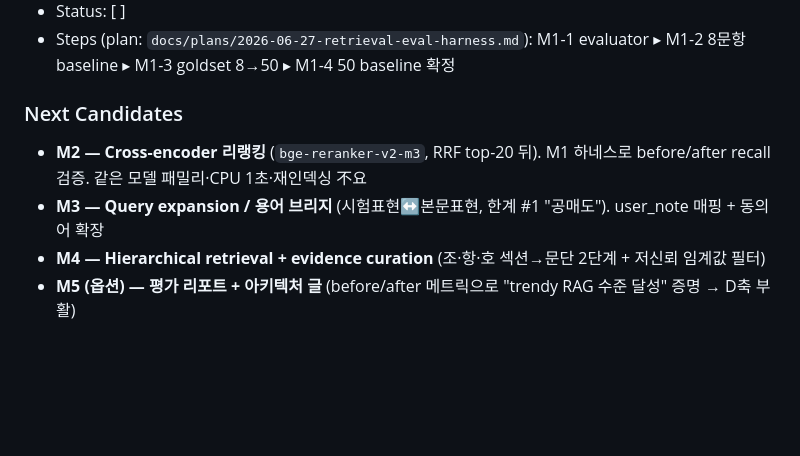
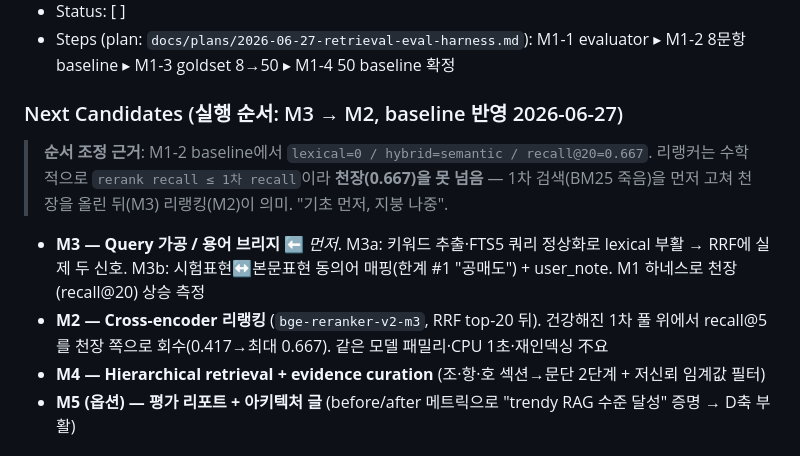
Before and after one commit to lumatic2/kifrs-rag, a Markdown page: ROADMAP.md, the part around the change. GitHub-like rendering; blank space fills up the shorter version.

Commit message:
docs(roadmap): M3→M2 순서 조정 (baseline 반영)
M1-2 baseline(lexical=0/hybrid=semantic/recall@20=0.667)에서, 리랭커는
rerank recall ≤ 1차 recall 이라 천장을 못 넘음. 1차 검색(BM25 죽음)을
query 가공(M3)으로 먼저 살려 천장을 올린 뒤 리랭킹(M2). 기초→지붕.

Co-Authored-By: Claude Opus 4.8 (1M context) <noreply@anthropic.com>

```diff
--- a/ROADMAP.md
+++ b/ROADMAP.md
@@ -48,9 +48,10 @@ K-IFRS 기준서를 프로그램적으로 조회할 공식 API/MCP가 부재.
 - Status: [ ]
 - Steps (plan: `docs/plans/2026-06-27-retrieval-eval-harness.md`): M1-1 evaluator ▸ M1-2 8문항 baseline ▸ M1-3 goldset 8→50 ▸ M1-4 50 baseline 확정
 
-### Next Candidates
-- **M2 — Cross-encoder 리랭킹** (`bge-reranker-v2-m3`, RRF top-20 뒤). M1 하네스로 before/after recall 검증. 같은 모델 패밀리·CPU 1초·재인덱싱 不요
-- **M3 — Query expansion / 용어 브리지** (시험표현↔본문표현, 한계 #1 "공매도"). user_note 매핑 + 동의어 확장
+### Next Candidates (실행 순서: M3 → M2, baseline 반영 2026-06-27)
+> **순서 조정 근거**: M1-2 baseline에서 `lexical=0 / hybrid=semantic / recall@20=0.667`. 리랭커는 수학적으로 `rerank recall ≤ 1차 recall`이라 **천장(0.667)을 못 넘음** — 1차 검색(BM25 죽음)을 먼저 고쳐 천장을 올린 뒤(M3) 리랭킹(M2)이 의미. "기초 먼저, 지붕 나중".
+- **M3 — Query 가공 / 용어 브리지** ⬅ *먼저*. M3a: 키워드 추출·FTS5 쿼리 정상화로 lexical 부활 → RRF에 실제 두 신호. M3b: 시험표현↔본문표현 동의어 매핑(한계 #1 "공매도") + user_note. M1 하네스로 천장(recall@20) 상승 측정
+- **M2 — Cross-encoder 리랭킹** (`bge-reranker-v2-m3`, RRF top-20 뒤). 건강해진 1차 풀 위에서 recall@5를 천장 쪽으로 회수(0.417→최대 0.667). 같은 모델 패밀리·CPU 1초·재인덱싱 不요
 - **M4 — Hierarchical retrieval + evidence curation** (조·항·호 섹션→문단 2단계 + 저신뢰 임계값 필터)
 - **M5 (옵션) — 평가 리포트 + 아키텍처 글** (before/after 메트릭으로 "trendy RAG 수준 달성" 증명 → D축 부활)
 
```
